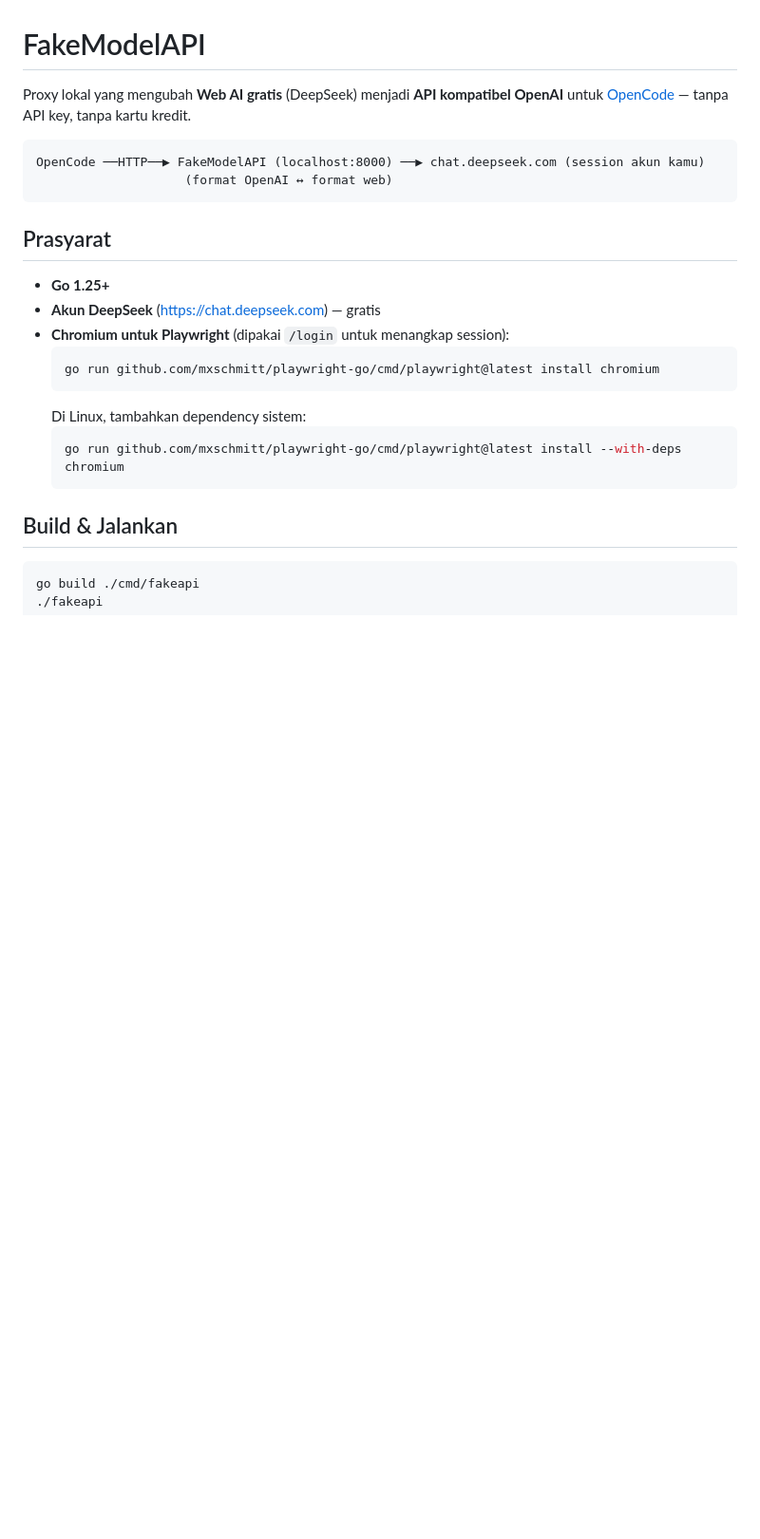
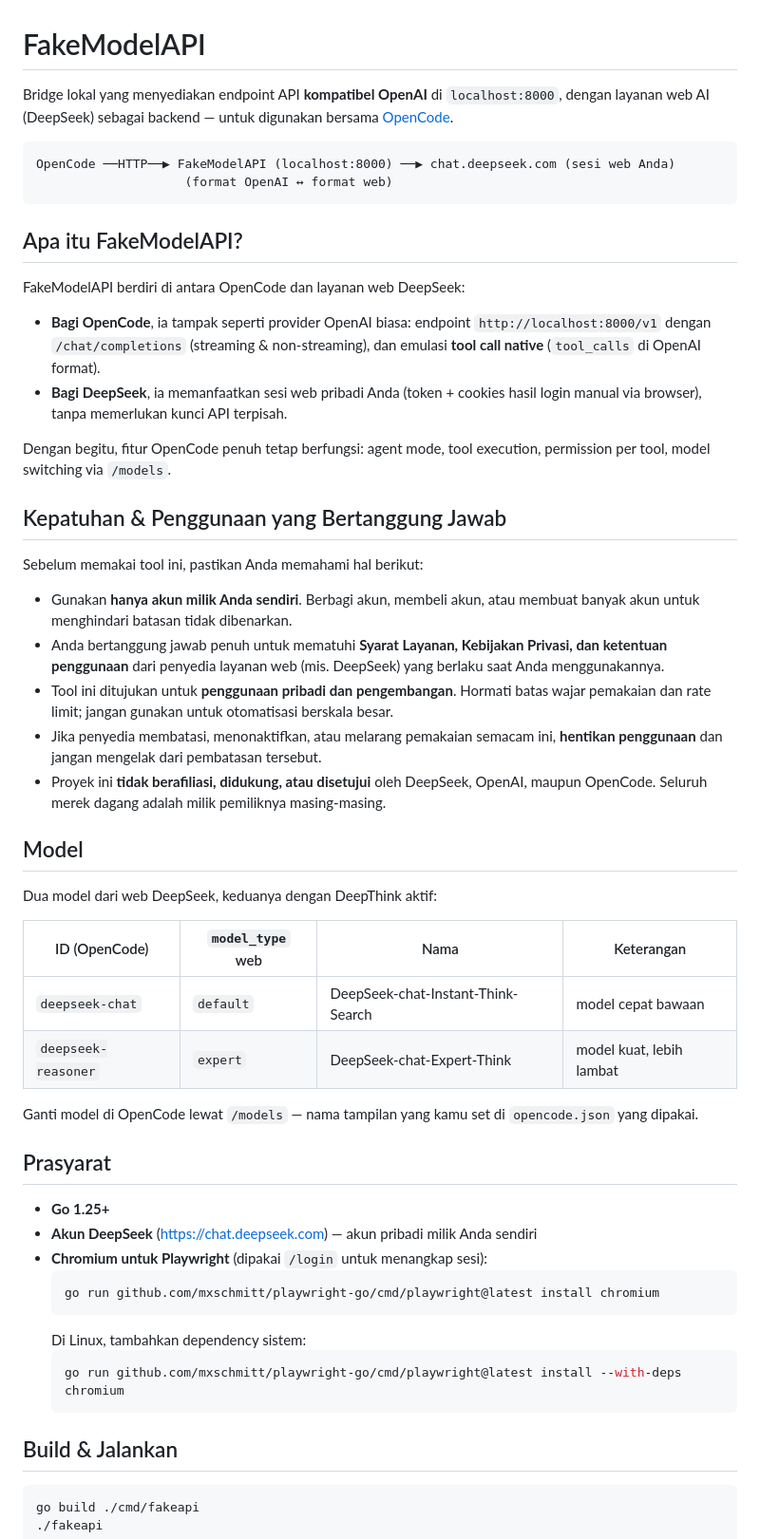
Before and after one commit to nep0x0/FakeModelAPI, a Markdown page: README.md, the part around one of its changes. Shown at 95% size. GitHub-like rendering; blank space fills up the shorter version.

````diff
--- a/README.md
+++ b/README.md
@@ -1,17 +1,47 @@
 # FakeModelAPI
 
-Proxy lokal yang mengubah **Web AI gratis** (DeepSeek) menjadi **API kompatibel OpenAI** untuk [OpenCode](https://opencode.ai) — tanpa API key, tanpa kartu kredit.
+Bridge lokal yang menyediakan endpoint API **kompatibel OpenAI** di `localhost:8000`, dengan layanan web AI (DeepSeek) sebagai backend — untuk digunakan bersama [OpenCode](https://opencode.ai).
 
 ```
-OpenCode ──HTTP──▶ FakeModelAPI (localhost:8000) ──▶ chat.deepseek.com (session akun kamu)
+OpenCode ──HTTP──▶ FakeModelAPI (localhost:8000) ──▶ chat.deepseek.com (sesi web Anda)
                     (format OpenAI ↔ format web)
 ```
+
+## Apa itu FakeModelAPI?
+
+FakeModelAPI berdiri di antara OpenCode dan layanan web DeepSeek:
+
+- **Bagi OpenCode**, ia tampak seperti provider OpenAI biasa: endpoint `http://localhost:8000/v1` dengan `/chat/completions` (streaming & non-streaming), dan emulasi **tool call native** (`tool_calls` di OpenAI format).
+- **Bagi DeepSeek**, ia memanfaatkan sesi web pribadi Anda (token + cookies hasil login manual via browser), tanpa memerlukan kunci API terpisah.
+
+Dengan begitu, fitur OpenCode penuh tetap berfungsi: agent mode, tool execution, permission per tool, model switching via `/models`.
+
+## Kepatuhan & Penggunaan yang Bertanggung Jawab
+
+Sebelum memakai tool ini, pastikan Anda memahami hal berikut:
+
+- Gunakan **hanya akun milik Anda sendiri**. Berbagi akun, membeli akun, atau membuat banyak akun untuk menghindari batasan tidak dibenarkan.
+- Anda bertanggung jawab penuh untuk mematuhi **Syarat Layanan, Kebijakan Privasi, dan ketentuan penggunaan** dari penyedia layanan web (mis. DeepSeek) yang berlaku saat Anda menggunakannya.
+- Tool ini ditujukan untuk **penggunaan pribadi dan pengembangan**. Hormati batas wajar pemakaian dan rate limit; jangan gunakan untuk otomatisasi berskala besar.
+- Jika penyedia membatasi, menonaktifkan, atau melarang pemakaian semacam ini, **hentikan penggunaan** dan jangan mengelak dari pembatasan tersebut.
+- Proyek ini **tidak berafiliasi, didukung, atau disetujui** oleh DeepSeek, OpenAI, maupun OpenCode. Seluruh merek dagang adalah milik pemiliknya masing-masing.
+
+## Model
+
+Dua model dari web DeepSeek, keduanya dengan DeepThink aktif:
+
+| ID (OpenCode) | `model_type` web | Nama | Keterangan |
+|---|---|---|---|
+| `deepseek-chat` | `default` | DeepSeek-chat-Instant-Think-Search | model cepat bawaan |
+| `deepseek-reasoner` | `expert` | DeepSeek-chat-Expert-Think | model kuat, lebih lambat |
+
+Ganti model di OpenCode lewat `/models` — nama tampilan yang kamu set di `opencode.json` yang dipakai.
 
 ## Prasyarat
 
 - **Go 1.25+**
-- **Akun DeepSeek** (https://chat.deepseek.com) — gratis
-- **Chromium untuk Playwright** (dipakai `/login` untuk menangkap session):
+- **Akun DeepSeek** (https://chat.deepseek.com) — akun pribadi milik Anda sendiri
+- **Chromium untuk Playwright** (dipakai `/login` untuk menangkap sesi):
   ```bash
   go run github.com/mxschmitt/playwright-go/cmd/playwright@latest install chromium
   ```
````
Also changed, not shown: other parts of README.md (+20 -9 lines).
